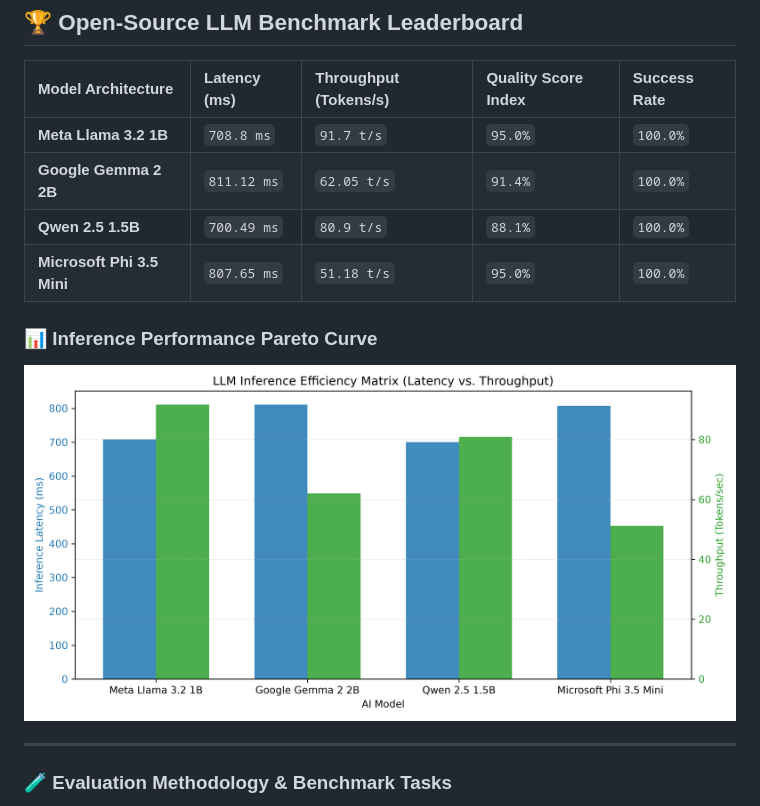
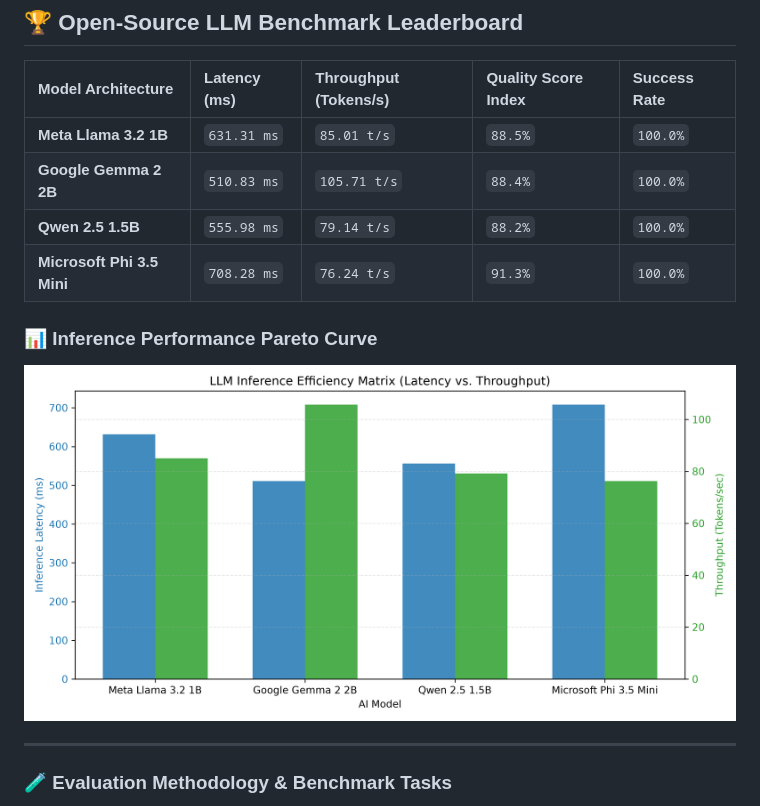
Before and after one commit to chandravurakaranam/llm-eval-benchmarks, a Markdown page: README.md, the part around one of its changes. GitHub-like rendering; pictures changed too: llm_performance_matrix.png.

Commit message:
Automated update: LLM evaluation leaderboards & latency metrics

```diff
--- a/README.md
+++ b/README.md
@@ -8,13 +8,13 @@ An automated MLOps evaluation and benchmarking engine designed to measure open-w
 
 | Model Architecture | Latency (ms) | Throughput (Tokens/s) | Quality Score Index | Success Rate |
 | :--- | :--- | :--- | :--- | :--- |
-| **Meta Llama 3.2 1B** | `708.8 ms` | `91.7 t/s` | `95.0%` | `100.0%` |
-| **Google Gemma 2 2B** | `811.12 ms` | `62.05 t/s` | `91.4%` | `100.0%` |
-| **Qwen 2.5 1.5B** | `700.49 ms` | `80.9 t/s` | `88.1%` | `100.0%` |
-| **Microsoft Phi 3.5 Mini** | `807.65 ms` | `51.18 t/s` | `95.0%` | `100.0%` |
+| **Meta Llama 3.2 1B** | `631.31 ms` | `85.01 t/s` | `88.5%` | `100.0%` |
+| **Google Gemma 2 2B** | `510.83 ms` | `105.71 t/s` | `88.4%` | `100.0%` |
+| **Qwen 2.5 1.5B** | `555.98 ms` | `79.14 t/s` | `88.2%` | `100.0%` |
+| **Microsoft Phi 3.5 Mini** | `708.28 ms` | `76.24 t/s` | `91.3%` | `100.0%` |
 
 ### 📊 Inference Performance Pareto Curve
-![LLM Performance Matrix](llm_performance_matrix.png?v=1795027546)
+![LLM Performance Matrix](llm_performance_matrix.png?v=1795114600)
 
 ---
 
```
Also changed, not shown: other parts of README.md (+1 -1 lines), 1 other file.
